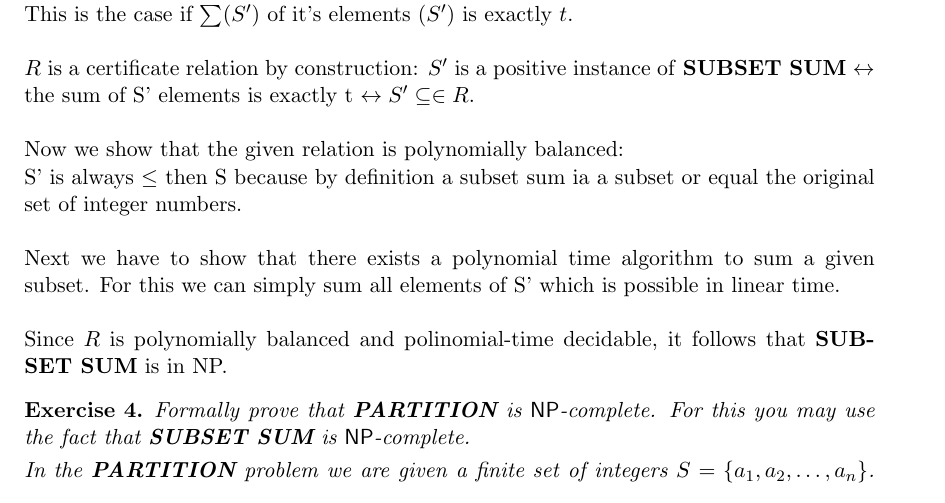
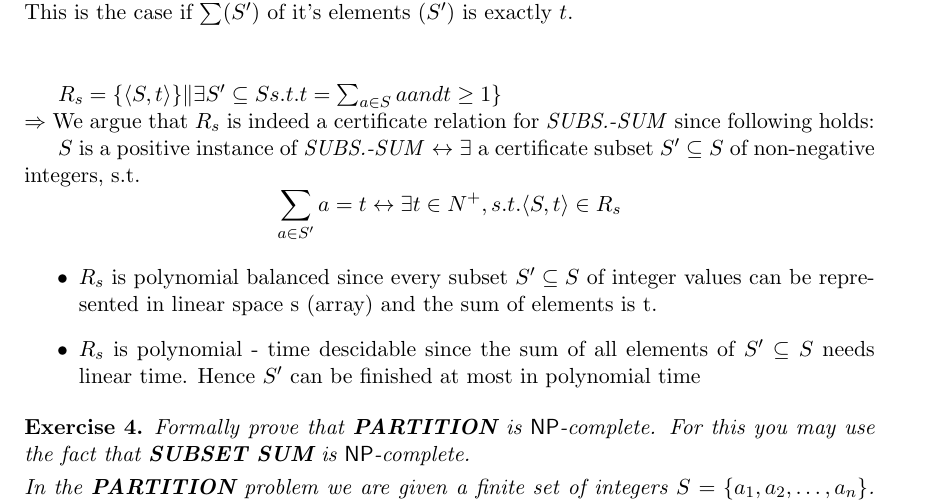
Before and after one commit to nickma82/fmi_SS12, a LaTeX thesis (block_1/fmi-ss12-b1-global.tex, which reads block_1/bsp3.tex): part of page 3 of 11, cut so that both start at the same text. Compiled offline with pdfLaTeX.

Commit message:
bsp3 martins Lösungen mit Briskan's gemerged

```diff
--- a/block_1/bsp3.tex
+++ b/block_1/bsp3.tex
@@ -1,24 +1,46 @@
 \subsection{solution}
 %\hfill \newline
 
-To prove that \textbf{SUBSET SUM} $\in$ \textbf{NP} we have to define a polynomially balanced and polynomially decidable certificate relation for \textbf{SUBSET SUM}:
+To prove that \textbf{SUBSET SUM} $\in$ \textbf{NP} we have to define a polynomially balanced and
+polynomially decidable certificate relation for \textbf{SUBSET SUM}:
 \newline
 \newline
 Let $R=\{S'\subseteq S | S'\}$ be a subset of sum of S. \\
 This is the case if $\sum (S')$ of it's elements ($S'$) is exactly $t$.
 \newline\newline
-$R$ is a certificate relation by construction: $S'$ is a positive instance of \textbf{SUBSET SUM}
-$\leftrightarrow$ the sum of S' elements is exactly t $\leftrightarrow S' \subseteq \in R$.
-\newline
-\newline
-Now we show that the given relation is polynomially balanced:
-\newline
-S' is always $\leq$ then S because by definition a subset sum ia a subset or equal the
-original set of integer numbers.
-\newline
-\newline
-Next we have to show that there exists a polynomial time algorithm to sum a given subset.
-For this we can simply sum all elements of S' which is possible in linear time.
-\newline
-\newline
-Since $ R $ is polynomially balanced and polinomial-time decidable, it follows that \textbf{SUBSET SUM} is in NP.
+
+% $R$ is indeed a certificate relation through the construction: \\
+% $S'$ is a positive instance of \textbf{SUBSET SUM} $\leftrightarrow$ the
+% sum of S' elements is exactly t $\leftrightarrow \exists S' \subseteq \in R$.
+% \newline
+% \newline
+% Now we show that the given relation is polynomially balanced:
+% \newline
+% S' is always $\leq$ then S because by definition a subset sum ia a subset or equal the
+% original set of integer numbers.
+% \newline
+% \newline
+% Next we have to show that there exists a polynomial time algorithm to sum a given subset.
+% For this we can simply sum all elements of S' which is possible in linear time.
+% \newline
+% \newline
+% Since $ R $ is polynomially balanced and polinomial-time decidable, it follows that \textbf{SUBSET SUM} is in NP.
+
+$R_s = \{\langle S,t\rangle\} \| \exists S' \subseteq S s.t. t = \sum_{a \in S}a and t \geq 1\}$
+
+\noindent $\Rightarrow$
+We argue that $R_s$ is indeed a certificate relation for \textit{SUBS.-SUM}
+since following holds:
+
+$S$ is a positive instance of \textit{SUBS.-SUM} $\leftrightarrow \exists$ a certificate
+subset $S' \subseteq S$ of non-negative integers, s.t.
+$$\sum_{a \in S'}a = t \leftrightarrow \exists t \in N^{+}, s.t. \langle S,t\rangle\in R_s$$
+
+\begin{itemize}
+ \item $R_s$ is polynomial balanced since every subset $S' \subseteq S$ of
+integer values can be represented in linear space s (array) and
+the sum of elements is t.
+ \item $R_s$ is polynomial - time descidable since the sum of all elements
+of $S' \subseteq S$ needs linear time. Hence $S'$ can be finished at most in
+polynomial time
+\end{itemize}
```
